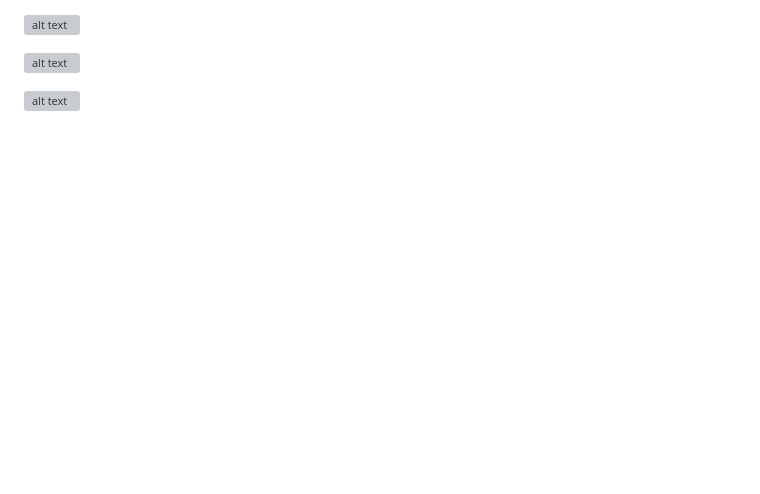
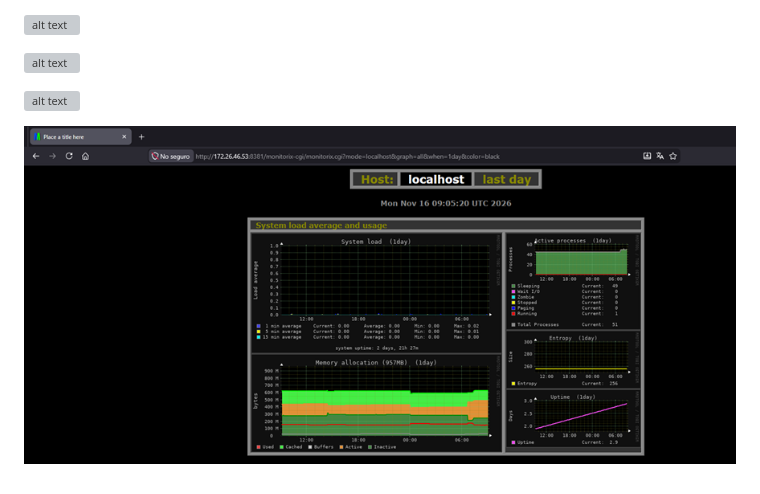
Before and after one commit to Merininho/Reto4-g3, a Markdown page: informe/informe.md, the part around the change. GitHub-like rendering; pictures changed too: informe/imagen-67.png (added); blank space fills up the shorter version; grey boxes are pictures that could not be loaded.

Commit message:
Documentacion de redes

```diff
--- a/informe/informe.md
+++ b/informe/informe.md
@@ -448,3 +448,5 @@ Para resolver los dominios corporativos desde un equipo cliente de la red `172.2
 ![alt text](imagen-60.png)
 
 ![alt text](imagen-62.png)
+
+![alt text](imagen-67.png)
```
